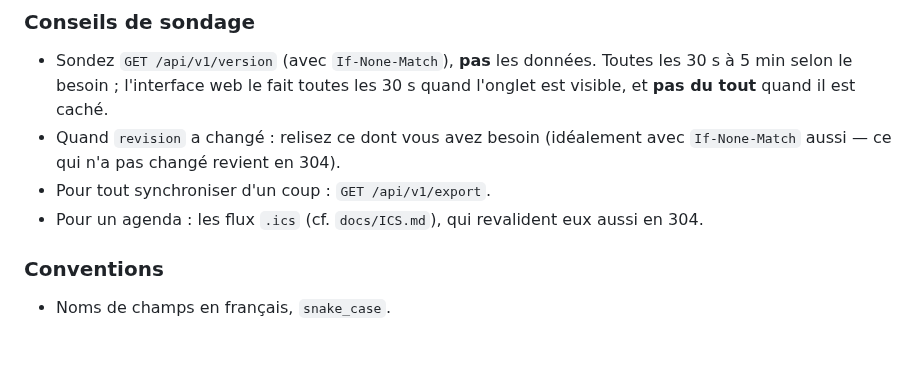
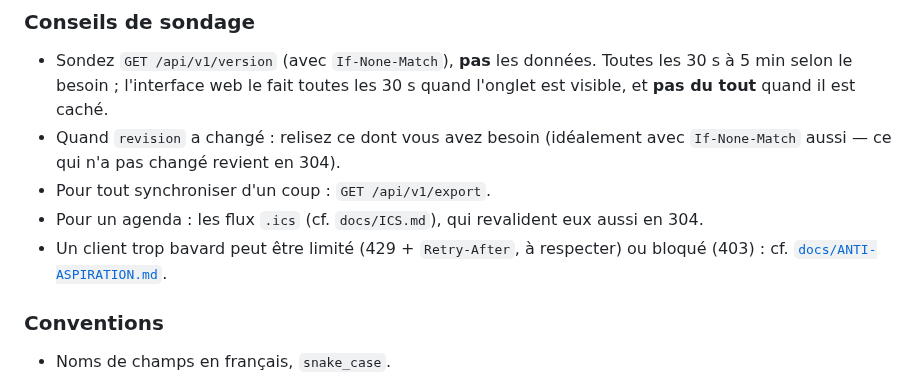
Before and after one commit to jules-crevoisier/cal-iut, a Markdown page: docs/API.md, the part around the change. Drawn GitHub-style; blank space fills up the shorter version.

```diff
--- a/docs/API.md
+++ b/docs/API.md
@@ -83,6 +83,8 @@ complet passe de 1,3 Mo à ≈ 60 Ko, `/app-state` de 590 Ko à ≈ 48 Ko.
 - Pour tout synchroniser d'un coup : `GET /api/v1/export`.
 - Pour un agenda : les flux `.ics` (cf. `docs/ICS.md`), qui revalident eux
   aussi en 304.
+- Un client trop bavard peut être limité (429 + `Retry-After`, à respecter)
+  ou bloqué (403) : cf. [`docs/ANTI-ASPIRATION.md`](ANTI-ASPIRATION.md).
 
 ### Conventions
 
```
Also changed, not shown: README.md (+3 -0 lines), docs/ANTI-ASPIRATION.md (added, +383 -0 lines).
